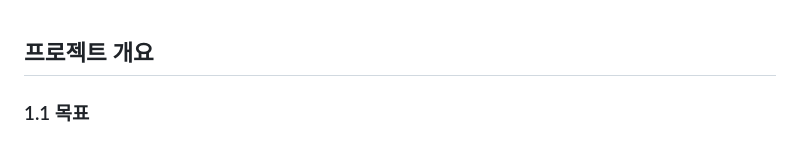
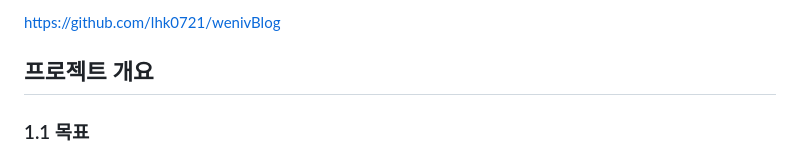
Before and after one commit to lhk0721/MiniProject-02, a Markdown page: README.md, the part around the change. Rendered like a GitHub page.

```diff
--- a/README.md
+++ b/README.md
@@ -1,3 +1,5 @@
+https://github.com/lhk0721/wenivBlog
+
 ## 프로젝트 개요
 ### 1.1 목표
 본 프로젝트는 모바일 퍼스트 기준의 정적 랜딩 페이지를 HTML·CSS 중심으로 구현하는 퍼블리싱 프로젝트이다. 디자인 시안 기반으로 구조 설계, 레이아웃 구현, 컴포넌트 분리를 단계적으로 진행하며, 실제 실무 퍼블리싱 프로세스를 그대로 재현하는 것을 목표로 한다.
```
